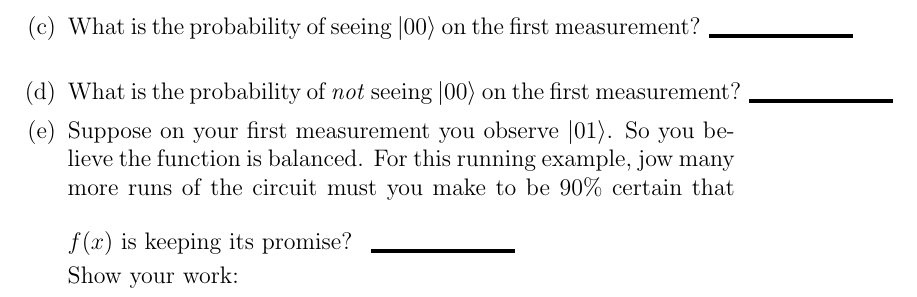
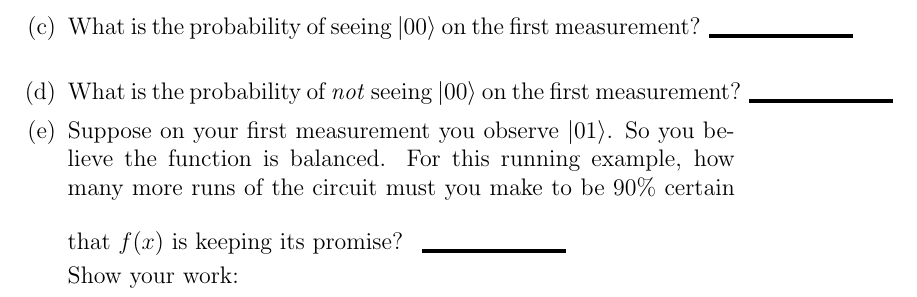
Before and after one commit to ProfRonCytron/ZeboCopy, a LaTeX problem sheet (exercises/handwritten/ps6/ps6.tex): part of page 3 of 4, cut so that both start at the same text. Compiled offline with pdfLaTeX.

Commit message:
Update on Overleaf.

```diff
--- a/exercises/handwritten/ps6/ps6.tex
+++ b/exercises/handwritten/ps6/ps6.tex
@@ -81,7 +81,7 @@
         \end{itemize}
         \item What is the probability of seeing $\ket{00}$ on the first measurement?\Blank{}
         \item What is the probability of \emph{not} seeing $\ket{00}$ on the first measurement?\Blank{}
-        \item Suppose on your first measurement you observe $\ket{01}$.  So you believe the function is balanced.  For this running example, jow many more runs of the circuit must you make to be 90\% certain that $f(x)$ is keeping its promise? \Blank{}
+        \item Suppose on your first measurement you observe $\ket{01}$.  So you believe the function is balanced.  For this running example, how many more runs of the circuit must you make to be 90\% certain that $f(x)$ is keeping its promise? \Blank{}
 
         Show your work:
         \LeaveSpace{}
```
